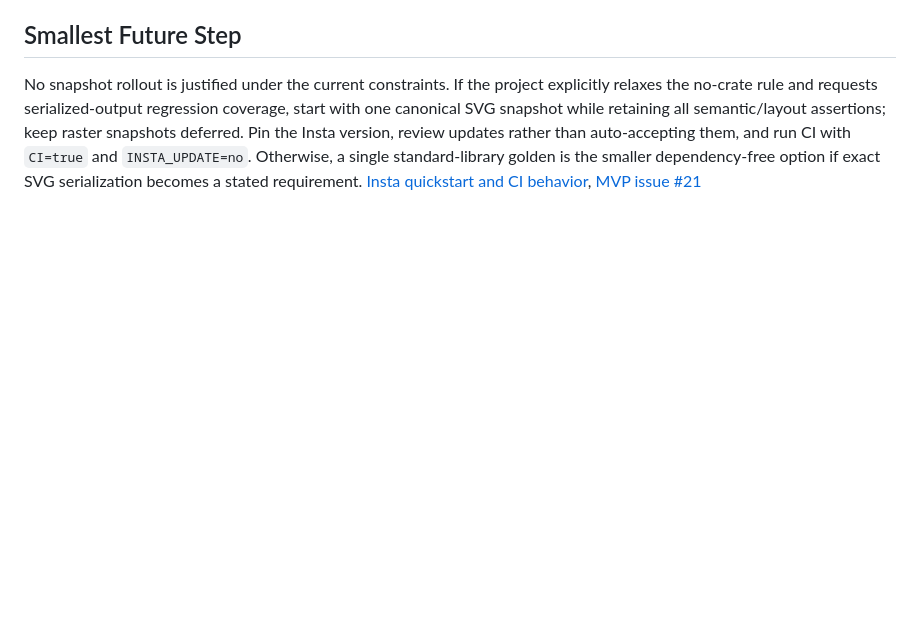
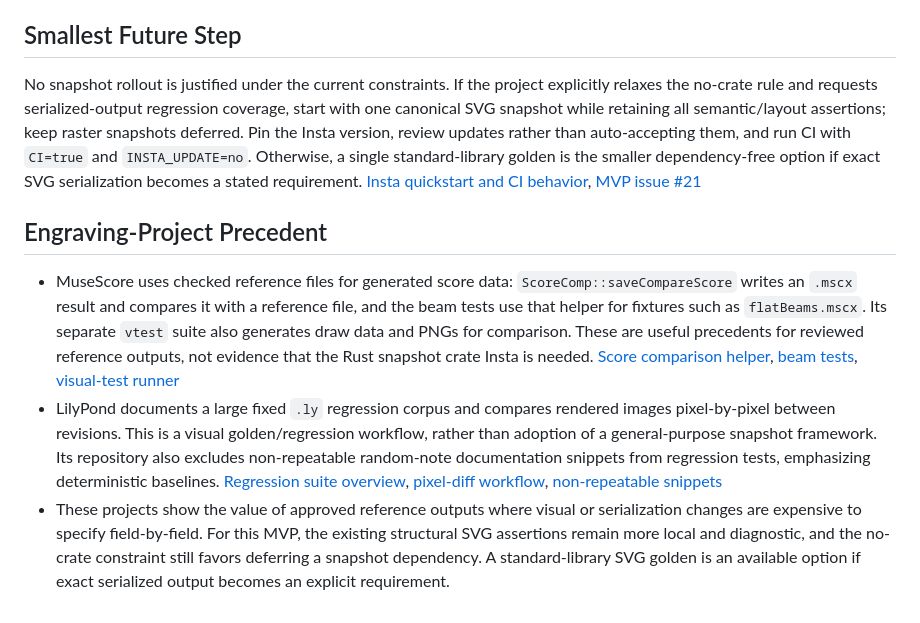
Before and after one commit to mwilsoncoding/dozenal-music-engraving-renderer, a Markdown page: docs/research/rust-snapshot-testing.md, the part around the change. Rendered like a GitHub page; blank space fills up the shorter version.

Commit message:
docs: add engraving snapshot testing precedent

```diff
--- a/docs/research/rust-snapshot-testing.md
+++ b/docs/research/rust-snapshot-testing.md
@@ -21,3 +21,9 @@ A standard-library alternative is a reviewed `.svg` golden beside the existing M
 ## Smallest Future Step
 
 No snapshot rollout is justified under the current constraints. If the project explicitly relaxes the no-crate rule and requests serialized-output regression coverage, start with one canonical SVG snapshot while retaining all semantic/layout assertions; keep raster snapshots deferred. Pin the Insta version, review updates rather than auto-accepting them, and run CI with `CI=true` and `INSTA_UPDATE=no`. Otherwise, a single standard-library golden is the smaller dependency-free option if exact SVG serialization becomes a stated requirement. [Insta quickstart and CI behavior](https://insta.rs/docs/quickstart/#continuous-integration), [MVP issue #21](https://github.com/mwilsoncoding/dozenal-music-engraving-renderer/issues/21)
+
+## Engraving-Project Precedent
+
+- MuseScore uses checked reference files for generated score data: `ScoreComp::saveCompareScore` writes an `.mscx` result and compares it with a reference file, and the beam tests use that helper for fixtures such as `flatBeams.mscx`. Its separate `vtest` suite also generates draw data and PNGs for comparison. These are useful precedents for reviewed reference outputs, not evidence that the Rust snapshot crate Insta is needed. [Score comparison helper](https://github.com/musescore/MuseScore/blob/main/src/engraving/tests/utils/scorecomp.cpp#L114-L156), [beam tests](https://github.com/musescore/MuseScore/blob/main/src/engraving/tests/beam_tests.cpp#L46-L82), [visual-test runner](https://github.com/musescore/MuseScore/blob/main/vtest/vtest.js)
+- LilyPond documents a large fixed `.ly` regression corpus and compares rendered images pixel-by-pixel between revisions. This is a visual golden/regression workflow, rather than adoption of a general-purpose snapshot framework. Its repository also excludes non-repeatable random-note documentation snippets from regression tests, emphasizing deterministic baselines. [Regression suite overview](https://github.com/lilypond/lilypond/blob/master/Documentation/en/contributor/regressions.itexi#L0-L27), [pixel-diff workflow](https://github.com/lilypond/lilypond/blob/master/Documentation/en/contributor/regressions.itexi#L181-L233), [non-repeatable snippets](https://github.com/lilypond/lilypond/blob/master/Documentation/snippets/GNUmakefile#L0-L15)
+- These projects show the value of approved reference outputs where visual or serialization changes are expensive to specify field-by-field. For this MVP, the existing structural SVG assertions remain more local and diagnostic, and the no-crate constraint still favors deferring a snapshot dependency. A standard-library SVG golden is an available option if exact serialized output becomes an explicit requirement.
```
